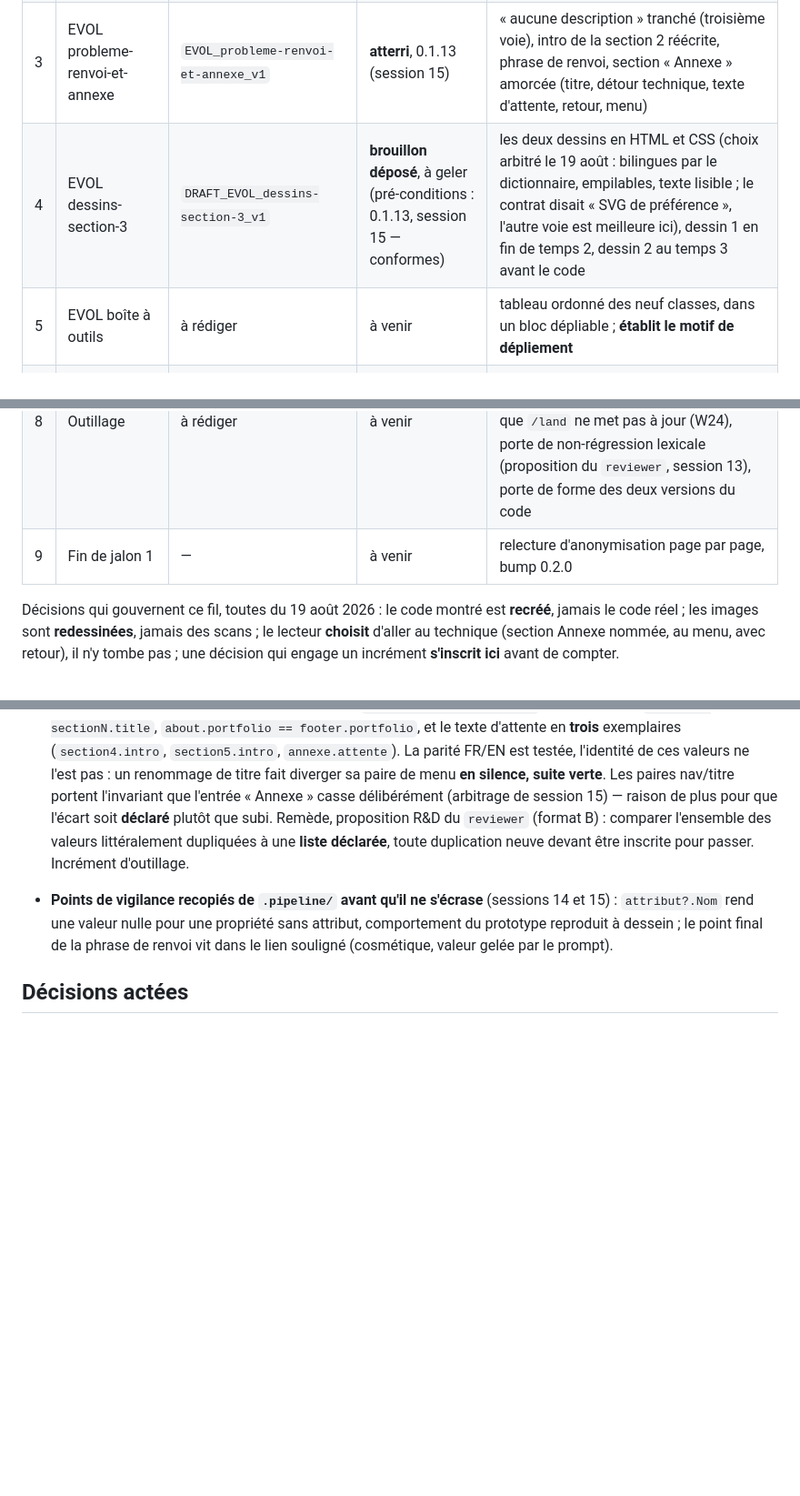
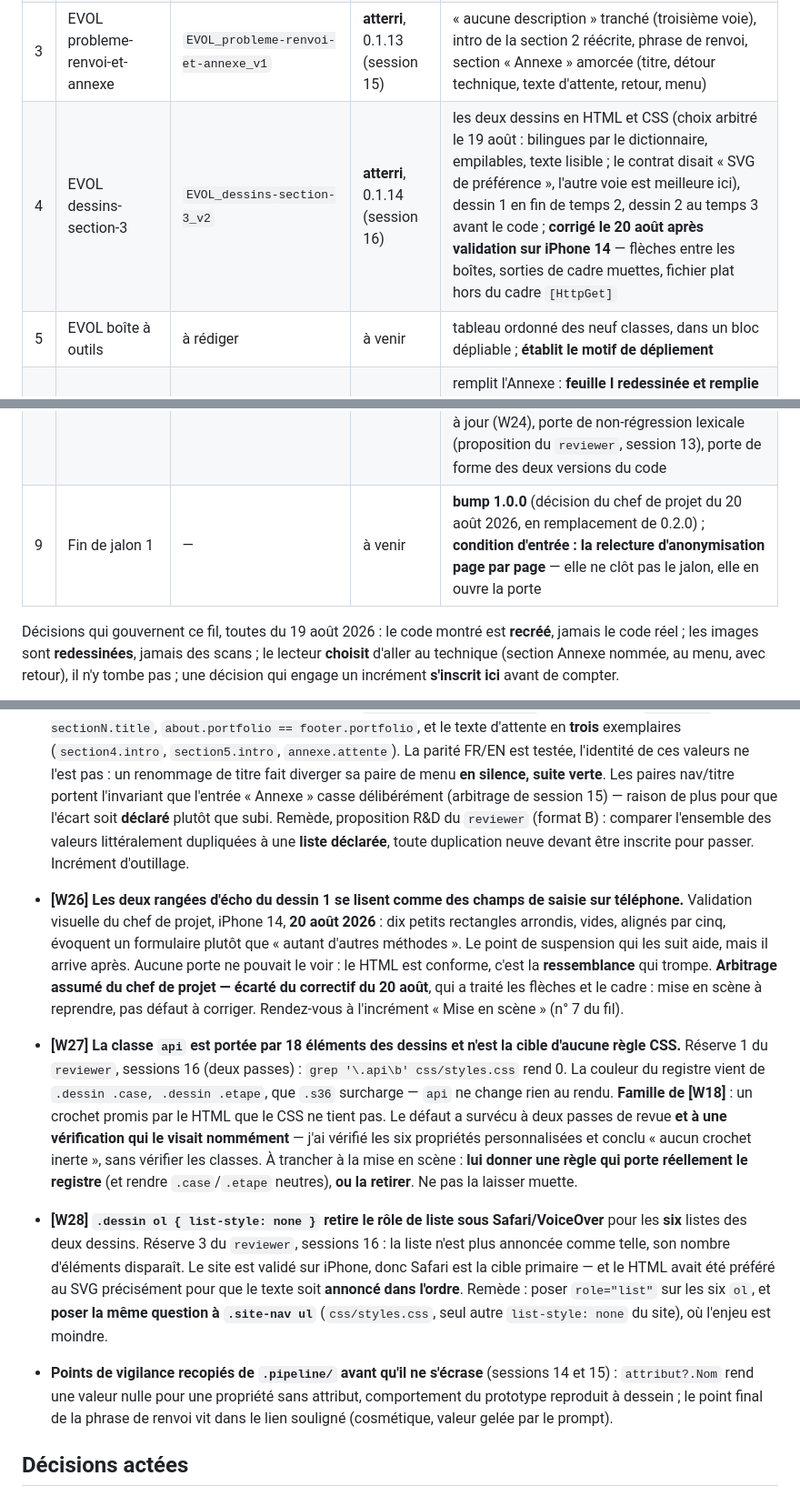
Before and after one commit to lianazel/ibm-s36-to-rest-api, a Markdown page: tasks/ROADMAP.md, 3 parts joined by grey strips. Shown at 91% size. Drawn GitHub-style; blank space fills up the shorter version.

Commit message:
docs(roadmap): dettes W26 (échos lus comme des champs), W27 (classe api inerte) et W28 (rôle de liste retiré sous VoiceOver) ; fil recalé sur l'atterrissage des dessins ; cible de fin de jalon portée à 1.0.0

```diff
--- a/tasks/ROADMAP.md
+++ b/tasks/ROADMAP.md
@@ -10,12 +10,12 @@ l'ordre où ils passent ; l'état se met à jour à chaque atterrissage. Quand o
 | 1 | EVOL vocabulaire-et-marques | `EVOL_vocabulaire-et-marques_v1` | **atterri**, 0.1.11 (session 13) | « au plus six caractères » aux sections 2 et 3 ; phrase générique de marques |
 | 2 | EVOL extraits-de-code | `EVOL_extraits-de-code_v1` | **atterri**, 0.1.12 (session 14) | trois extraits recréés, visibles, sous les temps 1 et 3 ; motif du cadre de code |
 | 3 | EVOL probleme-renvoi-et-annexe | `EVOL_probleme-renvoi-et-annexe_v1` | **atterri**, 0.1.13 (session 15) | « aucune description » tranché (troisième voie), intro de la section 2 réécrite, phrase de renvoi, section « Annexe » amorcée (titre, détour technique, texte d'attente, retour, menu) |
-| 4 | EVOL dessins-section-3 | `DRAFT_EVOL_dessins-section-3_v1` | **brouillon déposé**, à geler (pré-conditions : 0.1.13, session 15 — conformes) | les deux dessins en HTML et CSS (choix arbitré le 19 août : bilingues par le dictionnaire, empilables, texte lisible ; le contrat disait « SVG de préférence », l'autre voie est meilleure ici), dessin 1 en fin de temps 2, dessin 2 au temps 3 avant le code |
+| 4 | EVOL dessins-section-3 | `EVOL_dessins-section-3_v2` | **atterri**, 0.1.14 (session 16) | les deux dessins en HTML et CSS (choix arbitré le 19 août : bilingues par le dictionnaire, empilables, texte lisible ; le contrat disait « SVG de préférence », l'autre voie est meilleure ici), dessin 1 en fin de temps 2, dessin 2 au temps 3 avant le code ; **corrigé le 20 août après validation sur iPhone 14** — flèches entre les boîtes, sorties de cadre muettes, fichier plat hors du cadre `[HttpGet]` |
 | 5 | EVOL boîte à outils | à rédiger | à venir | tableau ordonné des neuf classes, dans un bloc dépliable ; **établit le motif de dépliement** |
 | 6 | EVOL annexe-s36 | à rédiger, **après** notes `le-probleme` v6 (matière des dessins case par case) | à venir | remplit l'Annexe : **feuille I redessinée et remplie avec `CDEMST`** (où vit la description du fichier), **feuille C** à trois lignes (`MULT` avec longueur et décimales, `CHAIN` avec l'indicateur 51 en colonne High, `EXSR` conditionné par 51), les trois tableaux, le témoignage au « je », le GAP nommé côté français ; SVG registre « plan technique », **établit le motif du dessin** |
 | 7 | Mise en scène | à rédiger | à venir | Plex Mono des commandes en ligne, indice de défilement des cadres de code (W23), dettes W5, W8, W12, W13, W18, W19 |
 | 8 | Outillage | à rédiger | à venir | dette W17, exception de langue des clés dans `CLAUDE.md`, porte de résolution des ancres internes (W22), porte de duplication du dictionnaire (W25), le fil que `/land` ne met pas à jour (W24), porte de non-régression lexicale (proposition du `reviewer`, session 13), porte de forme des deux versions du code |
-| 9 | Fin de jalon 1 | — | à venir | relecture d'anonymisation page par page, bump 0.2.0 |
+| 9 | Fin de jalon 1 | — | à venir | **bump 1.0.0** (décision du chef de projet du 20 août 2026, en remplacement de 0.2.0) ; **condition d'entrée : la relecture d'anonymisation page par page** — elle ne clôt pas le jalon, elle en ouvre la porte |
 
 Décisions qui gouvernent ce fil, toutes du 19 août 2026 : le code montré est **recréé**, jamais le code réel ;
 les images sont **redessinées**, jamais des scans ; le lecteur **choisit** d'aller au technique (section Annexe
@@ -167,6 +167,30 @@ avant de compter.
   l'ensemble des valeurs littéralement dupliquées à une **liste déclarée**, toute duplication neuve
   devant être inscrite pour passer. Incrément d'outillage.
 
+- **[W26]** **Les deux rangées d'écho du dessin 1 se lisent comme des champs de saisie sur téléphone.**
+  Validation visuelle du chef de projet, iPhone 14, **20 août 2026** : dix petits rectangles arrondis,
+  vides, alignés par cinq, évoquent un formulaire plutôt que « autant d'autres méthodes ». Le point de
+  suspension qui les suit aide, mais il arrive après. Aucune porte ne pouvait le voir : le HTML est
+  conforme, c'est la **ressemblance** qui trompe. **Arbitrage assumé du chef de projet — écarté du
+  correctif du 20 août**, qui a traité les flèches et le cadre : mise en scène à reprendre, pas défaut
+  à corriger. Rendez-vous à l'incrément « Mise en scène » (n° 7 du fil).
+
+- **[W27]** **La classe `api` est portée par 18 éléments des dessins et n'est la cible d'aucune règle
+  CSS.** Réserve 1 du `reviewer`, sessions 16 (deux passes) : `grep '\.api\b' css/styles.css` rend 0.
+  La couleur du registre vient de `.dessin .case, .dessin .etape`, que `.s36` surcharge — `api` ne
+  change rien au rendu. **Famille de [W18]** : un crochet promis par le HTML que le CSS ne tient pas.
+  Le défaut a survécu à deux passes de revue **et à une vérification qui le visait nommément** — j'ai
+  vérifié les six propriétés personnalisées et conclu « aucun crochet inerte », sans vérifier les
+  classes. À trancher à la mise en scène : **lui donner une règle qui porte réellement le registre**
+  (et rendre `.case`/`.etape` neutres), **ou la retirer**. Ne pas la laisser muette.
+
+- **[W28]** **`.dessin ol { list-style: none }` retire le rôle de liste sous Safari/VoiceOver** pour
+  les **six** listes des deux dessins. Réserve 3 du `reviewer`, sessions 16 : la liste n'est plus
+  annoncée comme telle, son nombre d'éléments disparaît. Le site est validé sur iPhone, donc Safari
+  est la cible primaire — et le HTML avait été préféré au SVG précisément pour que le texte soit
+  **annoncé dans l'ordre**. Remède : poser `role="list"` sur les six `ol`, et **poser la même question
+  à `.site-nav ul`** (`css/styles.css`, seul autre `list-style: none` du site), où l'enjeu est moindre.
+
 - **Points de vigilance recopiés de `.pipeline/` avant qu'il ne s'écrase** (sessions 14 et 15) :
   `attribut?.Nom` rend une valeur nulle pour une propriété sans attribut, comportement du prototype
   reproduit à dessein ; le point final de la phrase de renvoi vit dans le lien souligné (cosmétique,
```
